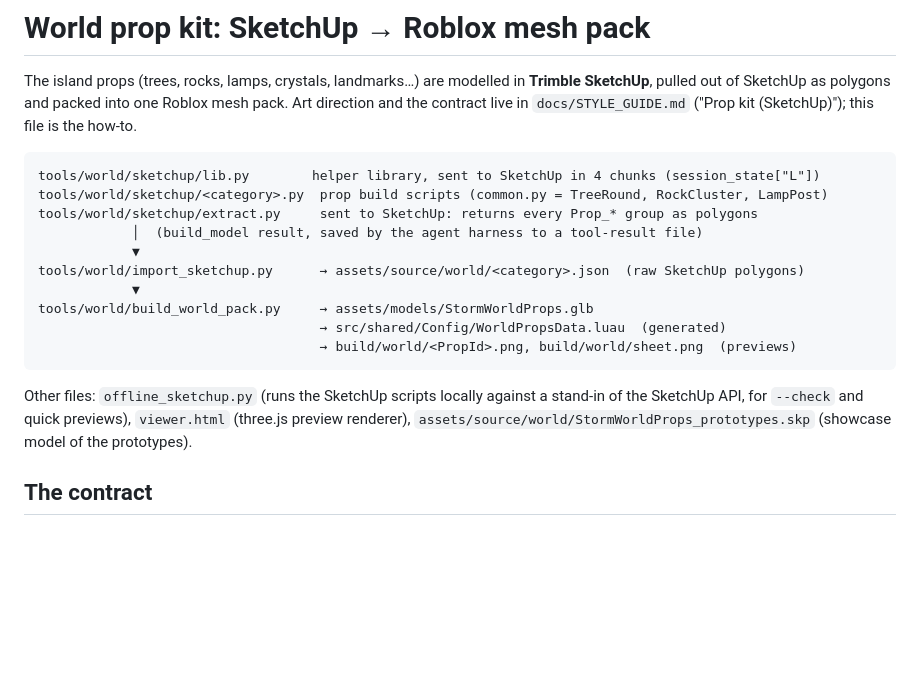
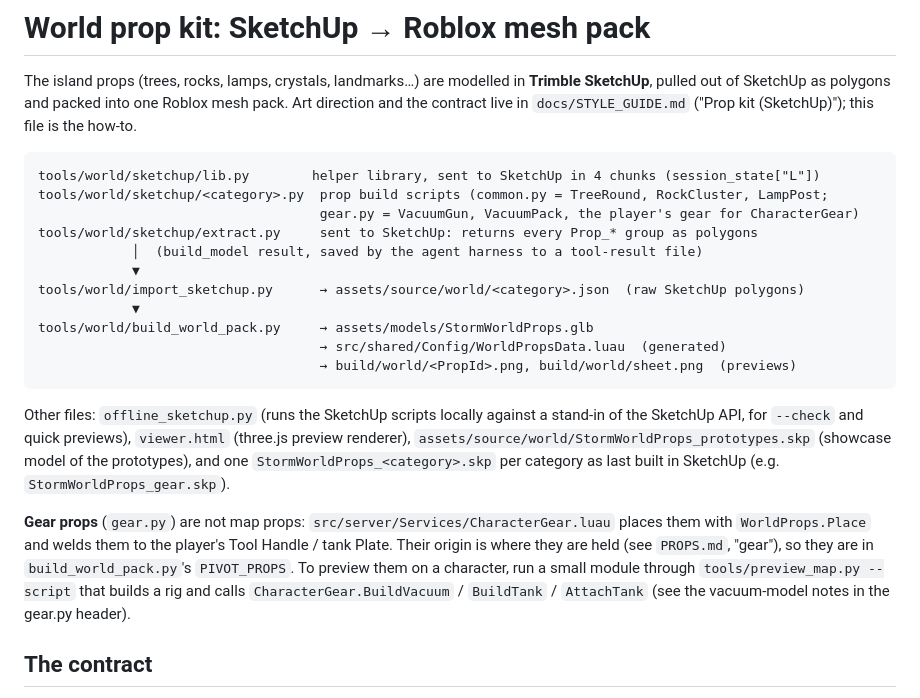
Before and after one commit to Psixa123/simulator, a Markdown page: tools/world/README.md, the part around the change. GitHub-like rendering; blank space fills up the shorter version.

````diff
--- a/tools/world/README.md
+++ b/tools/world/README.md
@@ -6,7 +6,8 @@ contract live in `docs/STYLE_GUIDE.md` ("Prop kit (SketchUp)"); this file is the
 
 ```
 tools/world/sketchup/lib.py        helper library, sent to SketchUp in 4 chunks (session_state["L"])
-tools/world/sketchup/<category>.py  prop build scripts (common.py = TreeRound, RockCluster, LampPost)
+tools/world/sketchup/<category>.py  prop build scripts (common.py = TreeRound, RockCluster, LampPost;
+                                    gear.py = VacuumGun, VacuumPack, the player's gear for CharacterGear)
 tools/world/sketchup/extract.py     sent to SketchUp: returns every Prop_* group as polygons
             │  (build_model result, saved by the agent harness to a tool-result file)
             ▼
@@ -19,7 +20,14 @@ tools/world/build_world_pack.py     → assets/models/StormWorldProps.glb
 
 Other files: `offline_sketchup.py` (runs the SketchUp scripts locally against a stand-in of the
 SketchUp API, for `--check` and quick previews), `viewer.html` (three.js preview renderer),
-`assets/source/world/StormWorldProps_prototypes.skp` (showcase model of the prototypes).
+`assets/source/world/StormWorldProps_prototypes.skp` (showcase model of the prototypes), and one
+`StormWorldProps_<category>.skp` per category as last built in SketchUp (e.g. `StormWorldProps_gear.skp`).
+
+**Gear props** (`gear.py`) are not map props: `src/server/Services/CharacterGear.luau` places them with
+`WorldProps.Place` and welds them to the player's Tool Handle / tank Plate. Their origin is where they are held
+(see `PROPS.md`, "gear"), so they are in `build_world_pack.py`'s `PIVOT_PROPS`. To preview them on a character,
+run a small module through `tools/preview_map.py --script` that builds a rig and calls `CharacterGear.BuildVacuum`
+/ `BuildTank` / `AttachTank` (see the vacuum-model notes in the gear.py header).
 
 ## The contract
 
````
Also changed, not shown: tools/world/PROPS.md (+11 -0 lines).
